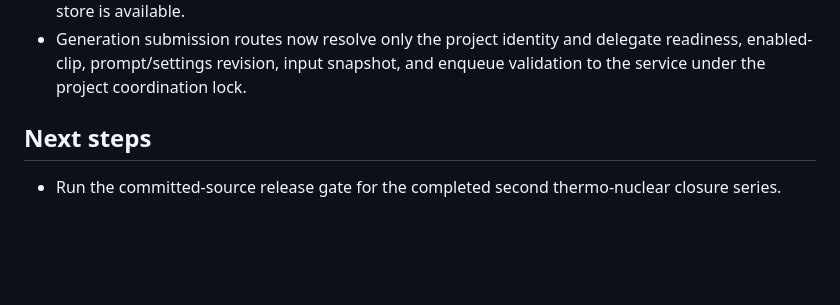
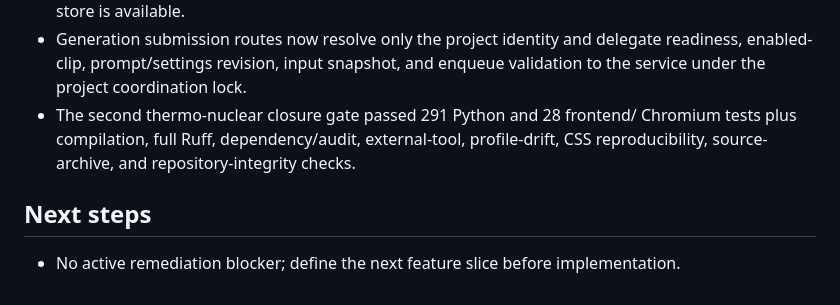
Before and after one commit to sradetzky/hermes-studio, a Markdown page: AGENTS.md, the part around the change. GitHub-like rendering; blank space fills up the shorter version.

Commit message:
docs: close second quality remediation gate

```diff
--- a/AGENTS.md
+++ b/AGENTS.md
@@ -304,8 +304,12 @@ project/media source of truth → SQLite only coordinates web jobs/chat sessions
 - Generation submission routes now resolve only the project identity and delegate
   readiness, enabled-clip, prompt/settings revision, input snapshot, and enqueue
   validation to the service under the project coordination lock.
+- The second thermo-nuclear closure gate passed 291 Python and 28 frontend/
+  Chromium tests plus compilation, full Ruff, dependency/audit, external-tool,
+  profile-drift, CSS reproducibility, source-archive, and repository-integrity
+  checks.
 
 ## Next steps
 
-- Run the committed-source release gate for the completed second thermo-nuclear
-  closure series.
+- No active remediation blocker; define the next feature slice before
+  implementation.
```
Also changed, not shown: PLAN.md (+5 -4 lines), docs/plans/2026-08-24-code-quality-remediation.md (+4 -2 lines).
